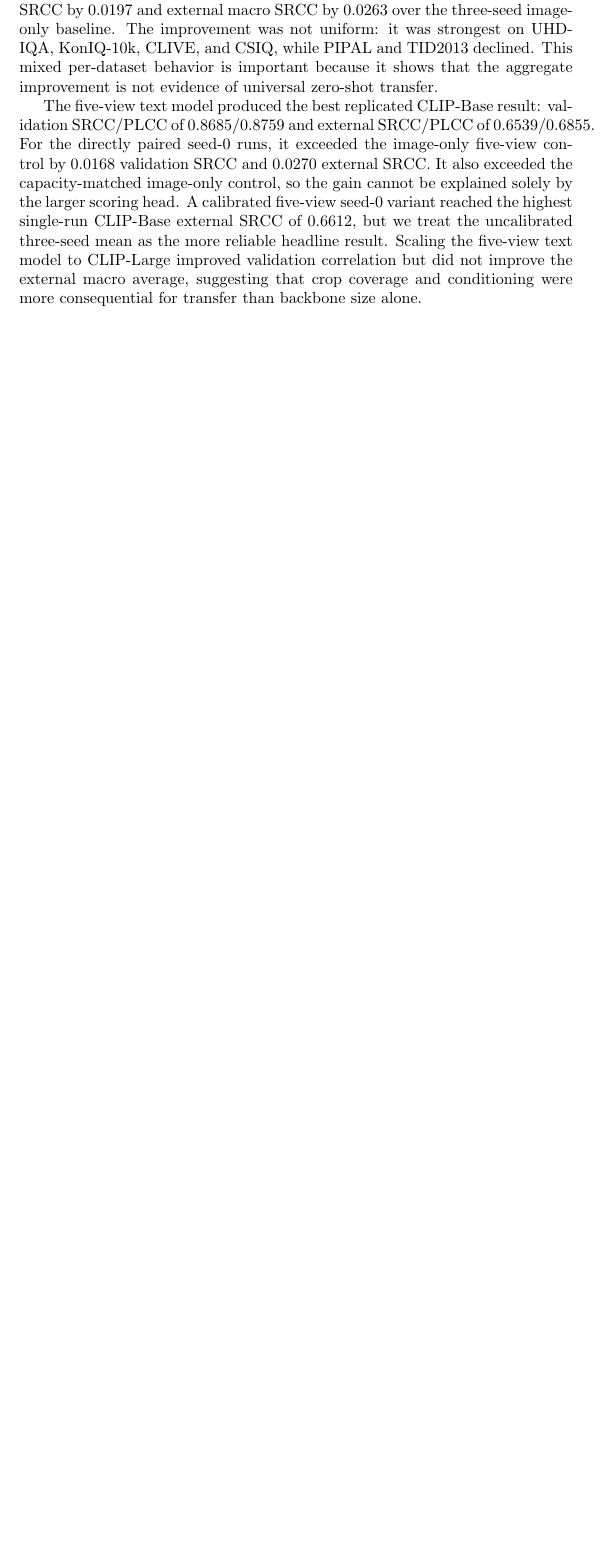
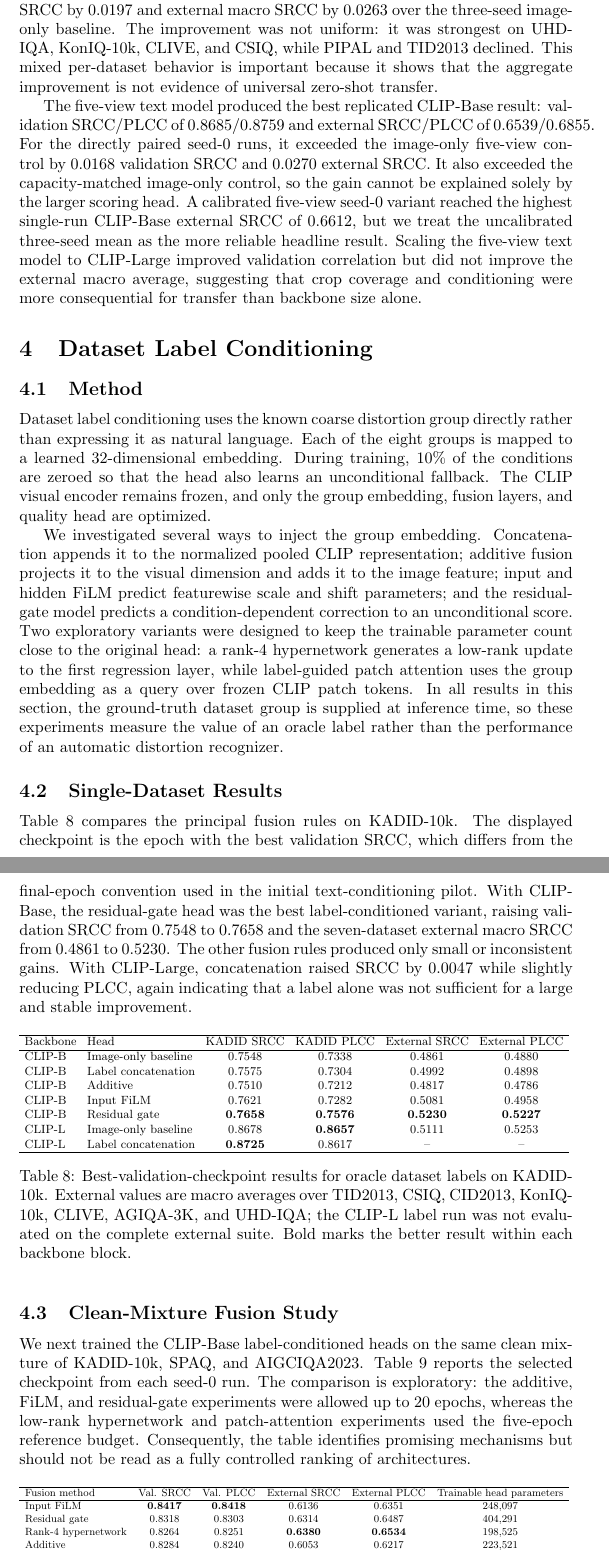
Before and after one commit to andolg/conditioned-iqa, a LaTeX document (report/main.tex): part of page 7 of 7 before the commit and two parts of pages 7 and 8 of 9 after it, the two joined at a grey line, cut so that both start at the same text, the shorter picture padded with empty space. Compiled offline with pdfLaTeX.

Commit message:
report dataset label conditioning experiments

```diff
--- a/report/main.tex
+++ b/report/main.tex
@@ -220,3 +220,61 @@ With pooled CLIP-Base features, text conditioning raised validation macro SRCC b
 
 The five-view text model produced the best replicated CLIP-Base result: validation SRCC/PLCC of 0.8685/0.8759 and external SRCC/PLCC of 0.6539/0.6855. For the directly paired seed-0 runs, it exceeded the image-only five-view control by 0.0168 validation SRCC and 0.0270 external SRCC. It also exceeded the capacity-matched image-only control, so the gain cannot be explained solely by the larger scoring head. A calibrated five-view seed-0 variant reached the highest single-run CLIP-Base external SRCC of 0.6612, but we treat the uncalibrated three-seed mean as the more reliable headline result. Scaling the five-view text model to CLIP-Large improved validation correlation but did not improve the external macro average, suggesting that crop coverage and conditioning were more consequential for transfer than backbone size alone.
 
+\section{Dataset Label Conditioning}
+
+\subsection{Method}
+
+Dataset label conditioning uses the known coarse distortion group directly rather than expressing it as natural language. Each of the eight groups is mapped to a learned 32-dimensional embedding. During training, 10\% of the conditions are zeroed so that the head also learns an unconditional fallback. The CLIP visual encoder remains frozen, and only the group embedding, fusion layers, and quality head are optimized.
+
+We investigated several ways to inject the group embedding. Concatenation appends it to the normalized pooled CLIP representation; additive fusion projects it to the visual dimension and adds it to the image feature; input and hidden FiLM predict featurewise scale and shift parameters; and the residual-gate model predicts a condition-dependent correction to an unconditional score. Two exploratory variants were designed to keep the trainable parameter count close to the original head: a rank-4 hypernetwork generates a low-rank update to the first regression layer, while label-guided patch attention uses the group embedding as a query over frozen CLIP patch tokens. In all results in this section, the ground-truth dataset group is supplied at inference time, so these experiments measure the value of an oracle label rather than the performance of an automatic distortion recognizer.
+
+\subsection{Single-Dataset Results}
+
+Table~\ref{tab:label-kadid} compares the principal fusion rules on KADID-10k. The displayed checkpoint is the epoch with the best validation SRCC, which differs from the final-epoch convention used in the initial text-conditioning pilot. With CLIP-Base, the residual-gate head was the best label-conditioned variant, raising validation SRCC from 0.7548 to 0.7658 and the seven-dataset external macro SRCC from 0.4861 to 0.5230. The other fusion rules produced only small or inconsistent gains. With CLIP-Large, concatenation raised SRCC by 0.0047 while slightly reducing PLCC, again indicating that a label alone was not sufficient for a large and stable improvement.
+
+\begin{table}[htbp]
+\centering
+\small
+\setlength{\tabcolsep}{4pt}
+\resizebox{\textwidth}{!}{%
+\begin{tabular}{llcccc}
+\hline
+Backbone & Head & KADID SRCC & KADID PLCC & External SRCC & External PLCC \\
+\hline
+CLIP-B & Image-only baseline & 0.7548 & 0.7338 & 0.4861 & 0.4880 \\
+CLIP-B & Label concatenation & 0.7575 & 0.7304 & 0.4992 & 0.4898 \\
+CLIP-B & Additive & 0.7510 & 0.7212 & 0.4817 & 0.4786 \\
+CLIP-B & Input FiLM & 0.7621 & 0.7282 & 0.5081 & 0.4958 \\
+CLIP-B & Residual gate & \textbf{0.7658} & \textbf{0.7576} & \textbf{0.5230} & \textbf{0.5227} \\
+CLIP-L & Image-only baseline & 0.8678 & \textbf{0.8657} & 0.5111 & 0.5253 \\
+CLIP-L & Label concatenation & \textbf{0.8725} & 0.8617 & -- & -- \\
+\hline
+\end{tabular}
+}
+\caption{Best-validation-checkpoint results for oracle dataset labels on KADID-10k. External values are macro averages over TID2013, CSIQ, CID2013, KonIQ-10k, CLIVE, AGIQA-3K, and UHD-IQA; the CLIP-L label run was not evaluated on the complete external suite. Bold marks the better result within each backbone block.}
+\label{tab:label-kadid}
+\end{table}
+
+\subsection{Clean-Mixture Fusion Study}
+
+We next trained the CLIP-Base label-conditioned heads on the same clean mixture of KADID-10k, SPAQ, and AIGCIQA2023. Table~\ref{tab:label-joint} reports the selected checkpoint from each seed-0 run. The comparison is exploratory: the additive, FiLM, and residual-gate experiments were allowed up to 20 epochs, whereas the low-rank hypernetwork and patch-attention experiments used the five-epoch reference budget. Consequently, the table identifies promising mechanisms but should not be read as a fully controlled ranking of architectures.
+
+\begin{table}[htbp]
+\centering
+\small
+\setlength{\tabcolsep}{5pt}
+\resizebox{\textwidth}{!}{%
+\begin{tabular}{lccccc}
+\hline
+Fusion method & Val. SRCC & Val. PLCC & External SRCC & External PLCC & Trainable head parameters \\
+\hline
+Input FiLM & \textbf{0.8417} & \textbf{0.8418} & 0.6136 & 0.6351 & 248,097 \\
+Residual gate & 0.8318 & 0.8303 & 0.6314 & 0.6487 & 404,291 \\
+Rank-4 hypernetwork & 0.8264 & 0.8251 & \textbf{0.6380} & \textbf{0.6534} & 198,525 \\
+Additive & 0.8284 & 0.8240 & 0.6053 & 0.6217 & 223,521 \\
+Hidden FiLM & 0.8297 & 0.8269 & 0.6106 & 0.6184 & 215,329 \\
+Patch attention & 0.8245 & 0.8228 & 0.6107 & 0.6276 & 198,112 \\
+\hline
+\end{tabular}
+}
+\caption{Oracle label-conditioning fusion study on the clean mixture. Validation is the macro average over the three training datasets and external evaluation is the macro average over seven held-out datasets. All rows are single-seed results.}
```
Also changed, not shown: report/main.tex (5 more changed lines).
